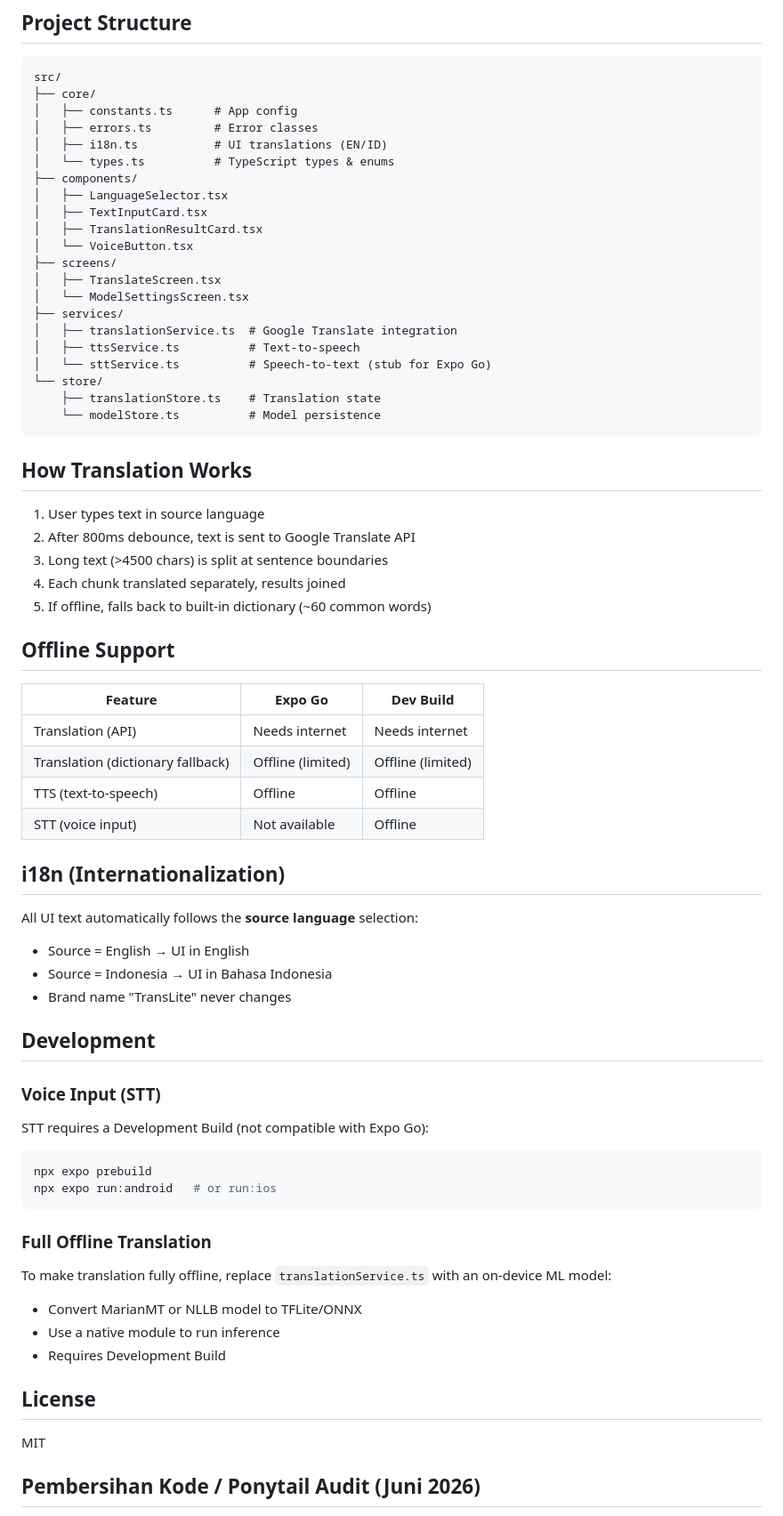
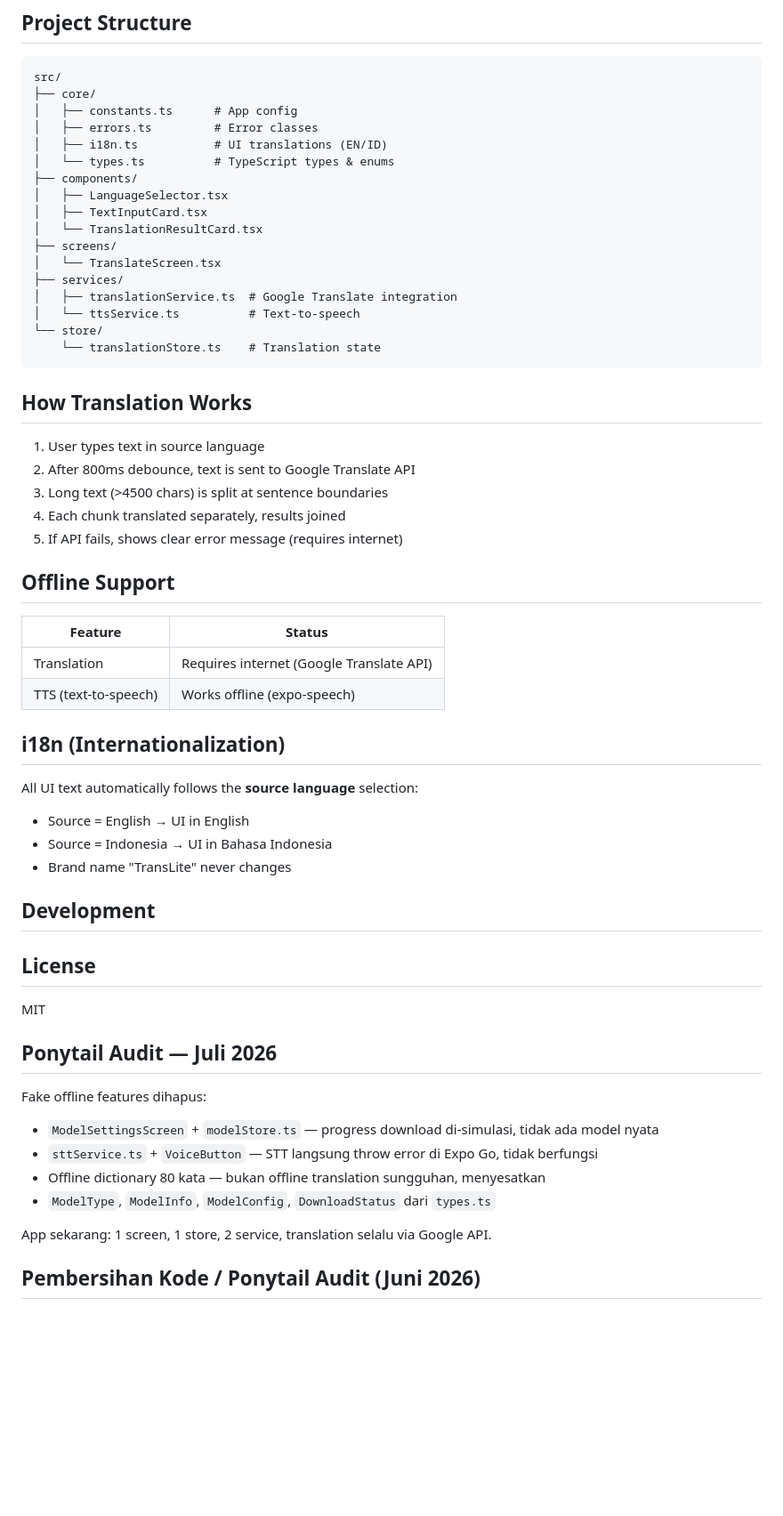
Before and after one commit to ganoolmovie5th-cell/translate-offline-claude, a Markdown page: README.md, the part around one of its changes. Shown at 89% size. Rendered like a GitHub page; blank space fills up the shorter version.

````diff
--- a/README.md
+++ b/README.md
@@ -63,18 +60,14 @@ src/
 ├── components/
 │   ├── LanguageSelector.tsx
 │   ├── TextInputCard.tsx
-│   ├── TranslationResultCard.tsx
-│   └── VoiceButton.tsx
+│   └── TranslationResultCard.tsx
 ├── screens/
-│   ├── TranslateScreen.tsx
-│   └── ModelSettingsScreen.tsx
+│   └── TranslateScreen.tsx
 ├── services/
 │   ├── translationService.ts  # Google Translate integration
-│   ├── ttsService.ts          # Text-to-speech
-│   └── sttService.ts          # Speech-to-text (stub for Expo Go)
+│   └── ttsService.ts          # Text-to-speech
 └── store/
-    ├── translationStore.ts    # Translation state
-    └── modelStore.ts          # Model persistence
+    └── translationStore.ts    # Translation state
 ```
 
 ## How Translation Works
@@ -83,16 +76,14 @@ src/
 2. After 800ms debounce, text is sent to Google Translate API
 3. Long text (>4500 chars) is split at sentence boundaries
 4. Each chunk translated separately, results joined
-5. If offline, falls back to built-in dictionary (~60 common words)
+5. If API fails, shows clear error message (requires internet)
 
 ## Offline Support
 
-| Feature | Expo Go | Dev Build |
-|---------|---------|-----------|
-| Translation (API) | Needs internet | Needs internet |
-| Translation (dictionary fallback) | Offline (limited) | Offline (limited) |
-| TTS (text-to-speech) | Offline | Offline |
-| STT (voice input) | Not available | Offline |
+| Feature | Status |
+|---------|--------|
+| Translation | Requires internet (Google Translate API) |
+| TTS (text-to-speech) | Works offline (expo-speech) |
 
 ## i18n (Internationalization)
 
@@ -103,25 +94,19 @@ All UI text automatically follows the **source language** selection:
 
 ## Development
 
-### Voice Input (STT)
-
-STT requires a Development Build (not compatible with Expo Go):
-
-```bash
-npx expo prebuild
-npx expo run:android   # or run:ios
-```
-
-### Full Offline Translation
-
-To make translation fully offline, replace `translationService.ts` with an on-device ML model:
-- Convert MarianMT or NLLB model to TFLite/ONNX
-- Use a native module to run inference
-- Requires Development Build
-
 ## License
 
 MIT
+
+## Ponytail Audit — Juli 2026
+
+Fake offline features dihapus:
+- `ModelSettingsScreen` + `modelStore.ts` — progress download di-simulasi, tidak ada model nyata
+- `sttService.ts` + `VoiceButton` — STT langsung throw error di Expo Go, tidak berfungsi
+- Offline dictionary 80 kata — bukan offline translation sungguhan, menyesatkan
+- `ModelType`, `ModelInfo`, `ModelConfig`, `DownloadStatus` dari `types.ts`
+
+App sekarang: 1 screen, 1 store, 2 service, translation selalu via Google API.
 
 ## Pembersihan Kode / Ponytail Audit (Juni 2026)
 
````
Also changed, not shown: other parts of README.md (+1 -4 lines), .kiro/steering/project-standards.md (+15 -24 lines).
